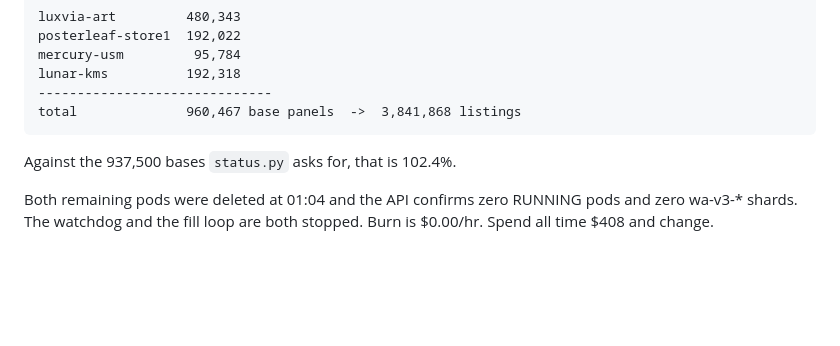
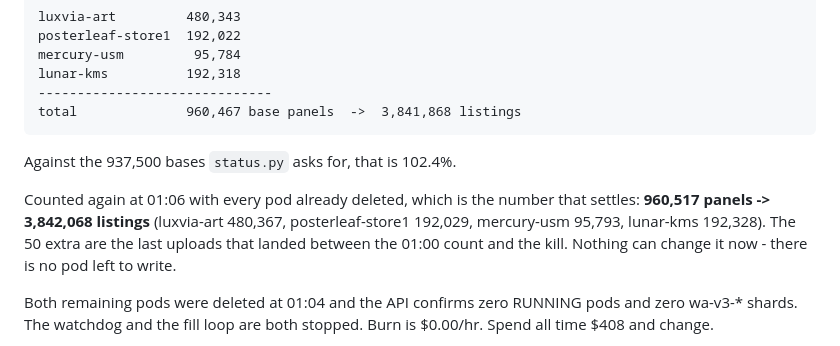
Before and after one commit to moozmooz1902-wq/wonderleaf-books, a Markdown page: wallart-data/RESUME.md, the part around the change. Rendered like a GitHub page; blank space fills up the shorter version.

Commit message:
wallart: settled final count, taken with the fleet already at zero - 960,517 panels
Recounted after both pods were deleted, so nothing can move it: 960,517
base panels -> 3,842,068 listings. The 50 above the 01:00 reading are the
last uploads that landed before the kill.

Co-Authored-By: Claude Opus 5 <noreply@anthropic.com>
Claude-Session: https://claude.ai/code/session_01TvvbLgbPQ1Bk5N7TUiTbcc

```diff
--- a/wallart-data/RESUME.md
+++ b/wallart-data/RESUME.md
@@ -1149,6 +1149,12 @@ Final position from the buckets, counted with the partitioned reader:
 
 Against the 937,500 bases `status.py` asks for, that is 102.4%.
 
+Counted again at 01:06 with every pod already deleted, which is the number
+that settles: **960,517 panels -> 3,842,068 listings** (luxvia-art 480,367,
+posterleaf-store1 192,029, mercury-usm 95,793, lunar-kms 192,328). The 50
+extra are the last uploads that landed between the 01:00 count and the
+kill. Nothing can change it now - there is no pod left to write.
+
 Both remaining pods were deleted at 01:04 and the API confirms zero RUNNING
 pods and zero wa-v3-* shards. The watchdog and the fill loop are both
 stopped. Burn is $0.00/hr. Spend all time $408 and change.
```
